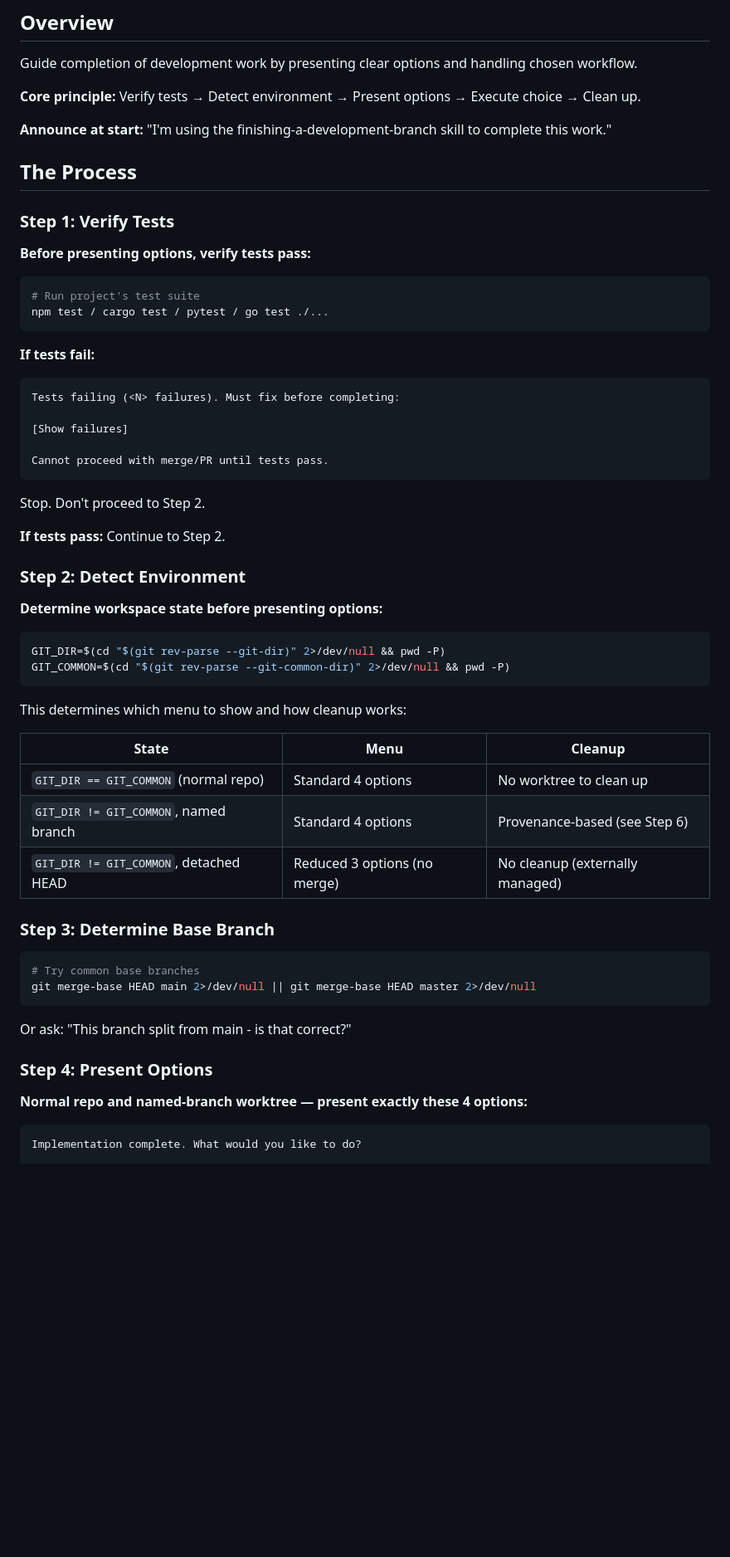
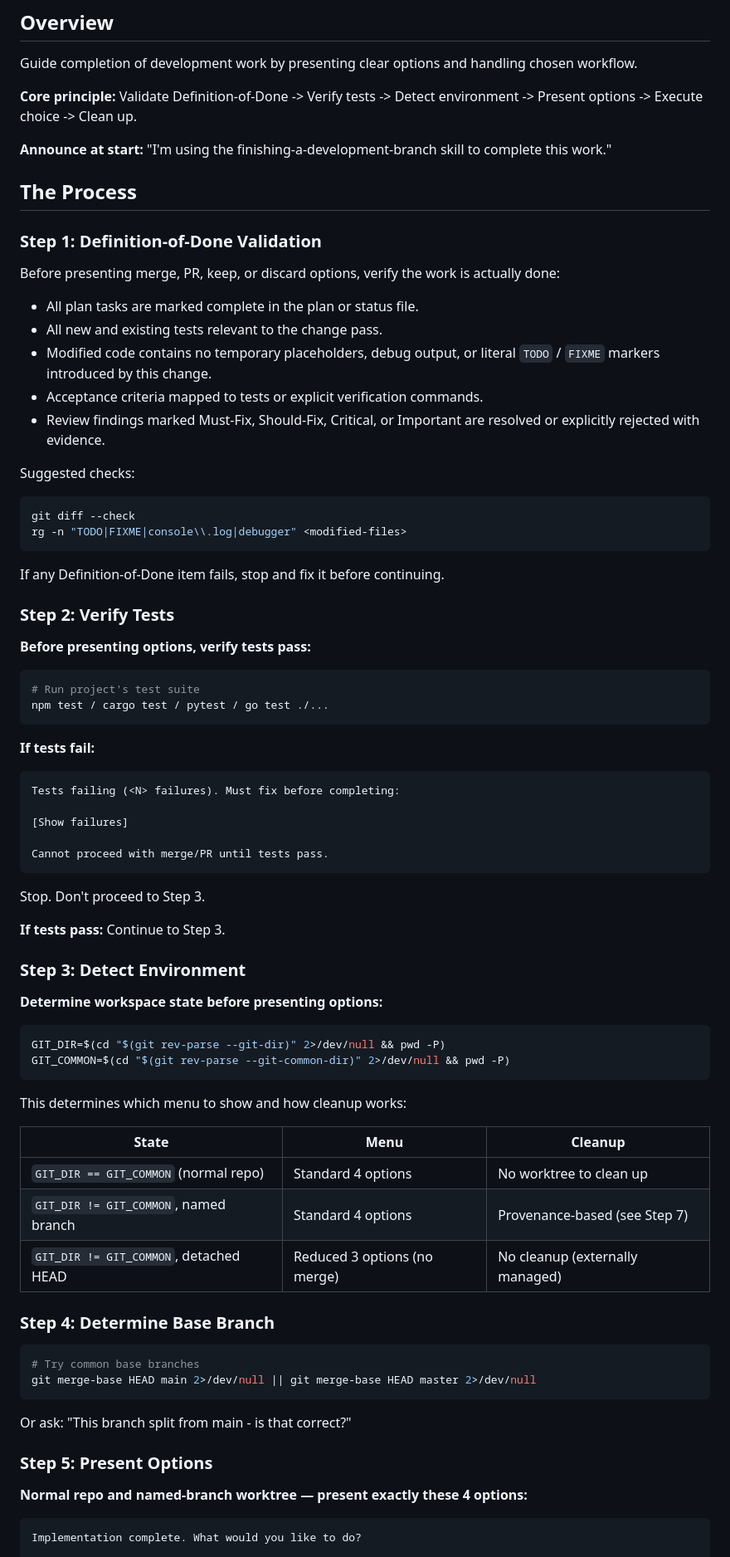
Before and after one commit to tungnt1405/tungnt-ai-skills-marketplace, a Markdown page: skills/finishing-a-development-branch/SKILL.md, the part around one of its changes. Shown at 83% size. Drawn GitHub-style; blank space fills up the shorter version.

````diff
--- a/skills/finishing-a-development-branch/SKILL.md
+++ b/skills/finishing-a-development-branch/SKILL.md
@@ -9,13 +9,32 @@ description: Use when implementation is complete, all tests pass, and you need t
 
 Guide completion of development work by presenting clear options and handling chosen workflow.
 
-**Core principle:** Verify tests → Detect environment → Present options → Execute choice → Clean up.
+**Core principle:** Validate Definition-of-Done -> Verify tests -> Detect environment -> Present options -> Execute choice -> Clean up.
 
 **Announce at start:** "I'm using the finishing-a-development-branch skill to complete this work."
 
 ## The Process
 
-### Step 1: Verify Tests
+### Step 1: Definition-of-Done Validation
+
+Before presenting merge, PR, keep, or discard options, verify the work is actually done:
+
+- All plan tasks are marked complete in the plan or status file.
+- All new and existing tests relevant to the change pass.
+- Modified code contains no temporary placeholders, debug output, or literal `TODO` / `FIXME` markers introduced by this change.
+- Acceptance criteria mapped to tests or explicit verification commands.
+- Review findings marked Must-Fix, Should-Fix, Critical, or Important are resolved or explicitly rejected with evidence.
+
+Suggested checks:
+
+```bash
+git diff --check
+rg -n "TODO|FIXME|console\\.log|debugger" <modified-files>
+```
+
+If any Definition-of-Done item fails, stop and fix it before continuing.
+
+### Step 2: Verify Tests
 
 **Before presenting options, verify tests pass:**
 
@@ -33,11 +52,11 @@ Tests failing (<N> failures). Must fix before completing:
 Cannot proceed with merge/PR until tests pass.
 ```
 
-Stop. Don't proceed to Step 2.
+Stop. Don't proceed to Step 3.
 
-**If tests pass:** Continue to Step 2.
+**If tests pass:** Continue to Step 3.
 
-### Step 2: Detect Environment
+### Step 3: Detect Environment
 
 **Determine workspace state before presenting options:**
 
@@ -51,10 +70,10 @@ This determines which menu to show and how cleanup works:
 | State | Menu | Cleanup |
 |-------|------|---------|
 | `GIT_DIR == GIT_COMMON` (normal repo) | Standard 4 options | No worktree to clean up |
-| `GIT_DIR != GIT_COMMON`, named branch | Standard 4 options | Provenance-based (see Step 6) |
+| `GIT_DIR != GIT_COMMON`, named branch | Standard 4 options | Provenance-based (see Step 7) |
 | `GIT_DIR != GIT_COMMON`, detached HEAD | Reduced 3 options (no merge) | No cleanup (externally managed) |
 
-### Step 3: Determine Base Branch
+### Step 4: Determine Base Branch
 
 ```bash
 # Try common base branches
@@ -63,7 +82,7 @@ git merge-base HEAD main 2>/dev/null || git merge-base HEAD master 2>/dev/null
 
 Or ask: "This branch split from main - is that correct?"
 
-### Step 4: Present Options
+### Step 5: Present Options
 
 **Normal repo and named-branch worktree — present exactly these 4 options:**
 
````
Also changed, not shown: other parts of skills/finishing-a-development-branch/SKILL.md (+5 -5 lines), skills/brainstorming/SKILL.md (+23 -0 lines).
